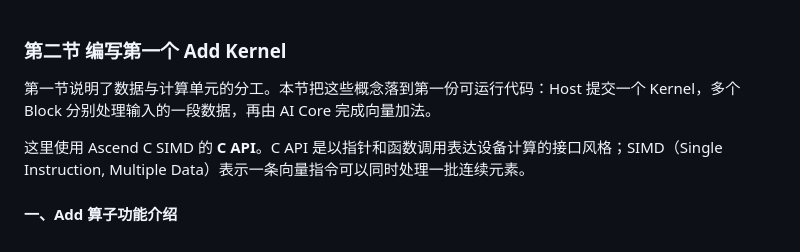
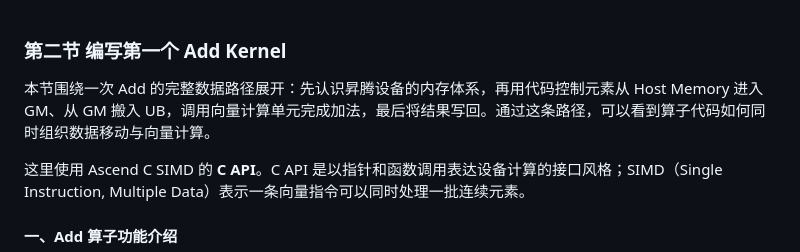
Before and after one commit to SugarYaoai/ascend-lecture, a Markdown page: step1_add_kernel_lecture.md, the part around the change. Rendered like a GitHub page.

```diff
--- a/step1_add_kernel_lecture.md
+++ b/step1_add_kernel_lecture.md
@@ -1,6 +1,6 @@
 ### 第二节 编写第一个 Add Kernel
 
-第一节说明了数据与计算单元的分工。本节把这些概念落到第一份可运行代码：Host 提交一个 Kernel，多个 Block 分别处理输入的一段数据，再由 AI Core 完成向量加法。
+本节围绕一次 Add 的完整数据路径展开：先认识昇腾设备的内存体系，再用代码控制元素从 Host Memory 进入 GM、从 GM 搬入 UB，调用向量计算单元完成加法，最后将结果写回。通过这条路径，可以看到算子代码如何同时组织数据移动与向量计算。
 
 这里使用 Ascend C SIMD 的 **C API**。C API 是以指针和函数调用表达设备计算的接口风格；SIMD（Single Instruction, Multiple Data）表示一条向量指令可以同时处理一批连续元素。
 
```
Also changed, not shown: chapter1_overview.md (+4 -3 lines).
